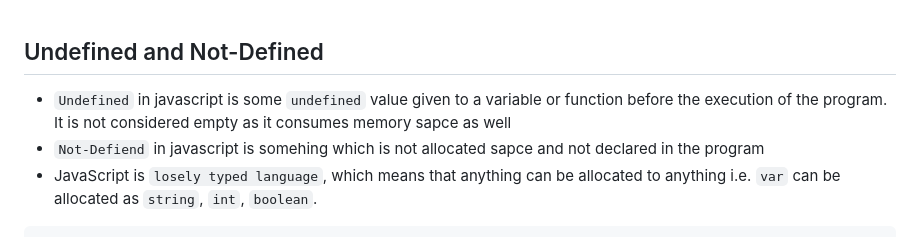
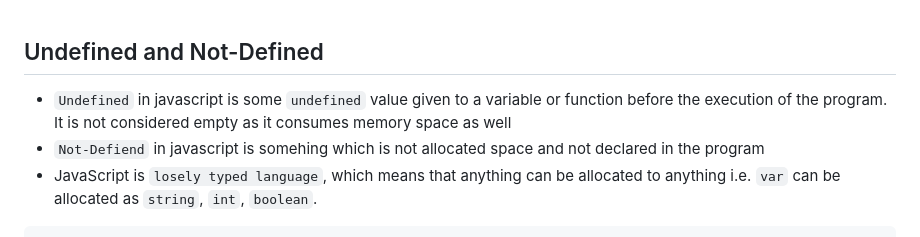
Before and after one commit to Rishit30G/Namaste-JavaScript-Notes, a Markdown page: Notes.md, the part around the change. Rendered like a GitHub page.

`````diff
--- a/Notes.md
+++ b/Notes.md
@@ -201,8 +201,8 @@ console.log(b);
 
 ## Undefined and Not-Defined
 
-- `Undefined` in javascript is some `undefined` value given to a variable or function before the execution of the program. It is not considered empty as it consumes memory sapce as well
-- `Not-Defiend` in javascript is somehing which is not allocated sapce and not declared in the program
+- `Undefined` in javascript is some `undefined` value given to a variable or function before the execution of the program. It is not considered empty as it consumes memory space as well
+- `Not-Defiend` in javascript is somehing which is not allocated space and not declared in the program
 - JavaScript is `losely typed language`, which means that anything can be allocated to anything i.e. `var` can be allocated as `string`, `int`, `boolean`.
 
 ````javascript
`````
